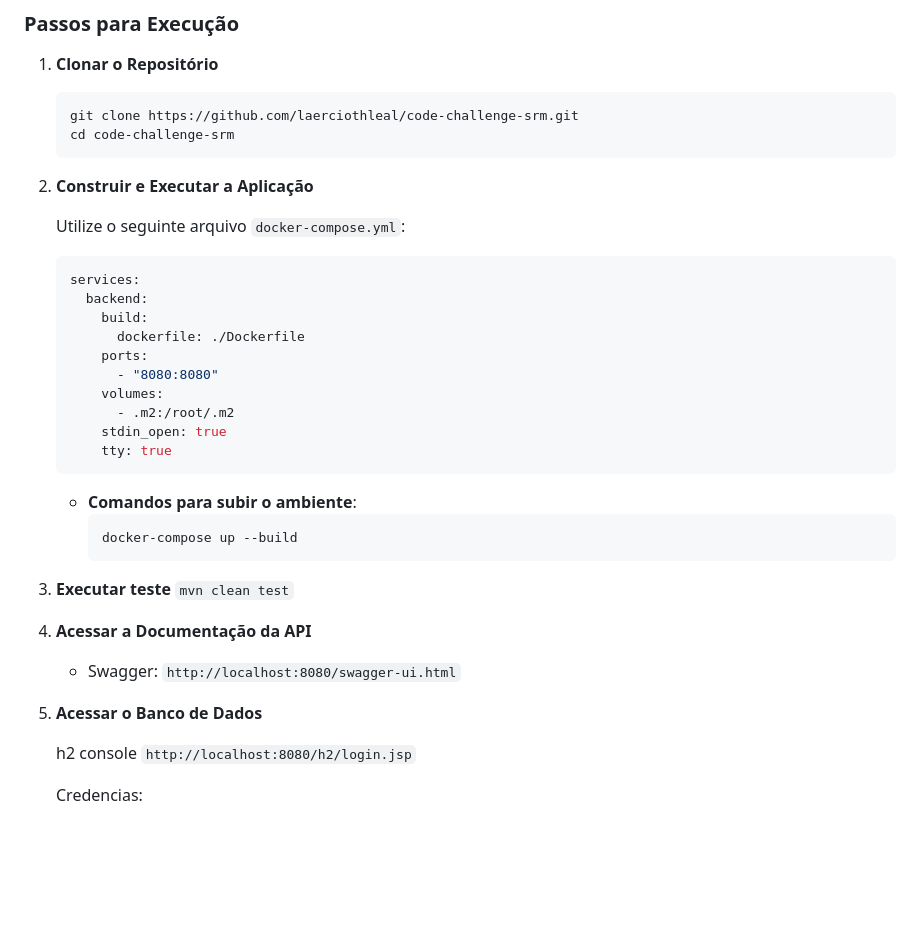
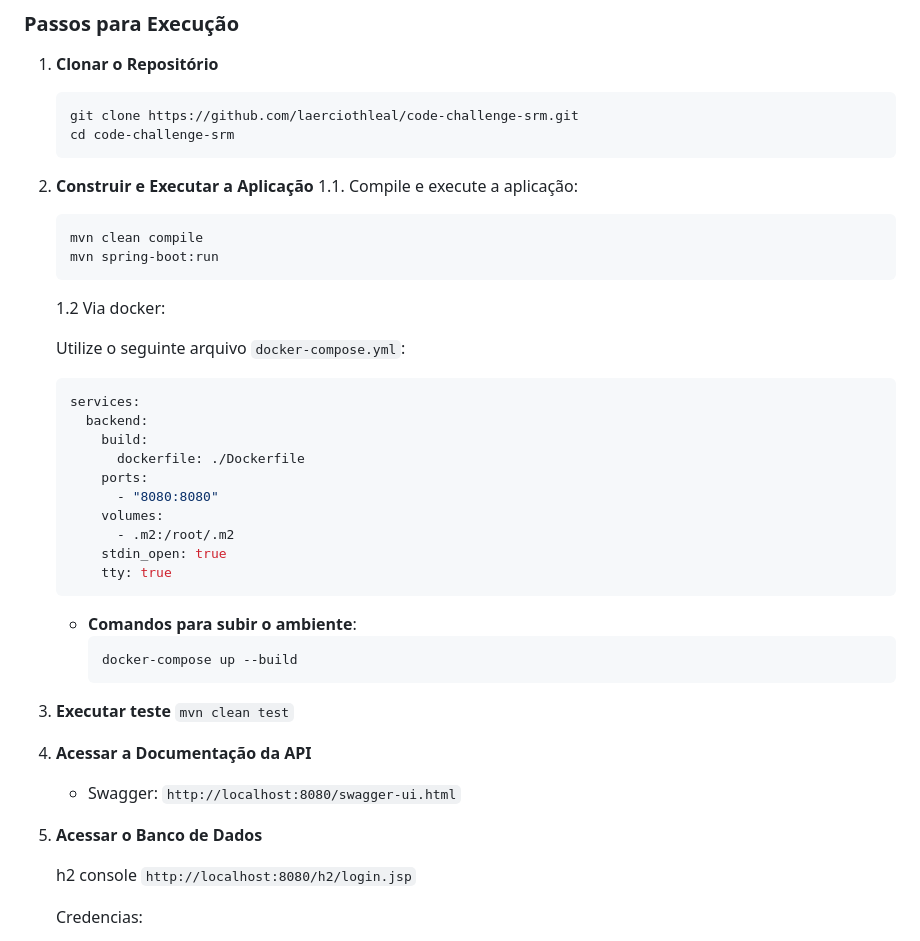
Before and after one commit to laerciothleal/code-challenge-srm, a Markdown page: README.md, the part around the change. Drawn GitHub-style; blank space fills up the shorter version.

````diff
--- a/README.md
+++ b/README.md
@@ -42,6 +42,14 @@ O sistema oferece:
    ```
 
 2. **Construir e Executar a Aplicação**
+   1.1. Compile e execute a aplicação:
+
+   ```bash
+   mvn clean compile
+   mvn spring-boot:run
+   ```
+
+   1.2 Via docker:
 
    Utilize o seguinte arquivo `docker-compose.yml`:
 
@@ -57,19 +65,18 @@ O sistema oferece:
        stdin_open: true
        tty: true
    ```
-
    - **Comandos para subir o ambiente**:
      ```bash
      docker-compose up --build
      ```
-3. **Executar teste**
+4. **Executar teste**
 `mvn clean test`
 
-4. **Acessar a Documentação da API**
+5. **Acessar a Documentação da API**
 
    - Swagger: `http://localhost:8080/swagger-ui.html`
 
-5. **Acessar o Banco de Dados**
+6. **Acessar o Banco de Dados**
 
    h2 console `http://localhost:8080/h2/login.jsp`
 
````
